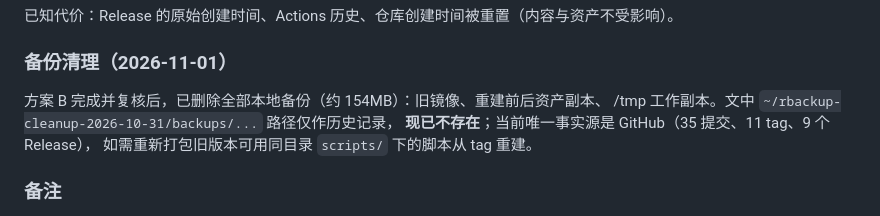
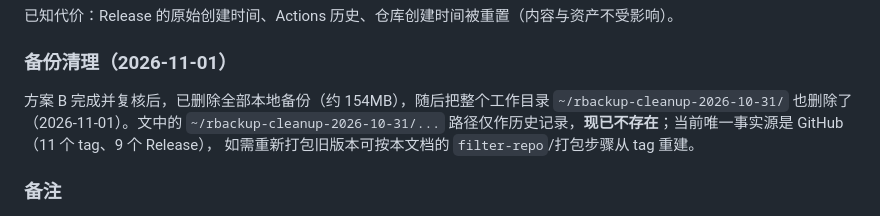
Before and after one commit to lockejet/rbackup-tui, a Markdown page: docs/CLEAN-HISTORY.md, the part around the change. Drawn GitHub-style.

Commit message:
docs: 工作目录已删除，更新历史清理记录
清理完成、复核通过后按用户要求删除 ~/rbackup-cleanup-2026-10-31/
（含记录与元数据），文中路径改为历史引用；唯一事实源为 GitHub。

```diff
--- a/docs/CLEAN-HISTORY.md
+++ b/docs/CLEAN-HISTORY.md
@@ -265,10 +265,10 @@ git push --mirror git@github.com:lockejet/rbackup-tui.git
 
 ### 备份清理（2026-11-01）
 
-方案 B 完成并复核后，已删除全部本地备份（约 154MB）：旧镜像、重建前后资产副本、
-/tmp 工作副本。文中 `~/rbackup-cleanup-2026-10-31/backups/...` 路径仅作历史记录，
-**现已不存在**；当前唯一事实源是 GitHub（35 提交、11 tag、9 个 Release），
-如需重新打包旧版本可用同目录 `scripts/` 下的脚本从 tag 重建。
+方案 B 完成并复核后，已删除全部本地备份（约 154MB），随后把整个工作目录
+`~/rbackup-cleanup-2026-10-31/` 也删除了（2026-11-01）。文中的 `~/rbackup-cleanup-2026-10-31/...`
+路径仅作历史记录，**现已不存在**；当前唯一事实源是 GitHub（11 个 tag、9 个 Release），
+如需重新打包旧版本可按本文档的 `filter-repo`/打包步骤从 tag 重建。
 
 ### 备注
 
```
